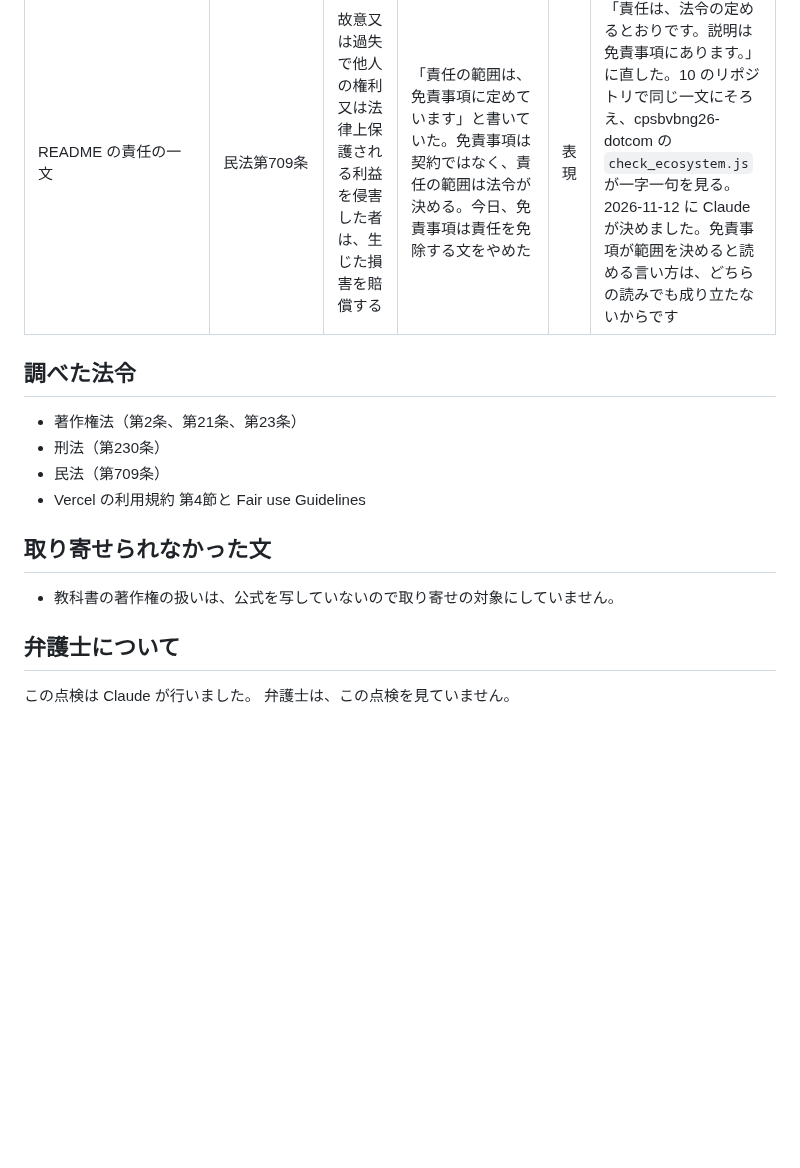
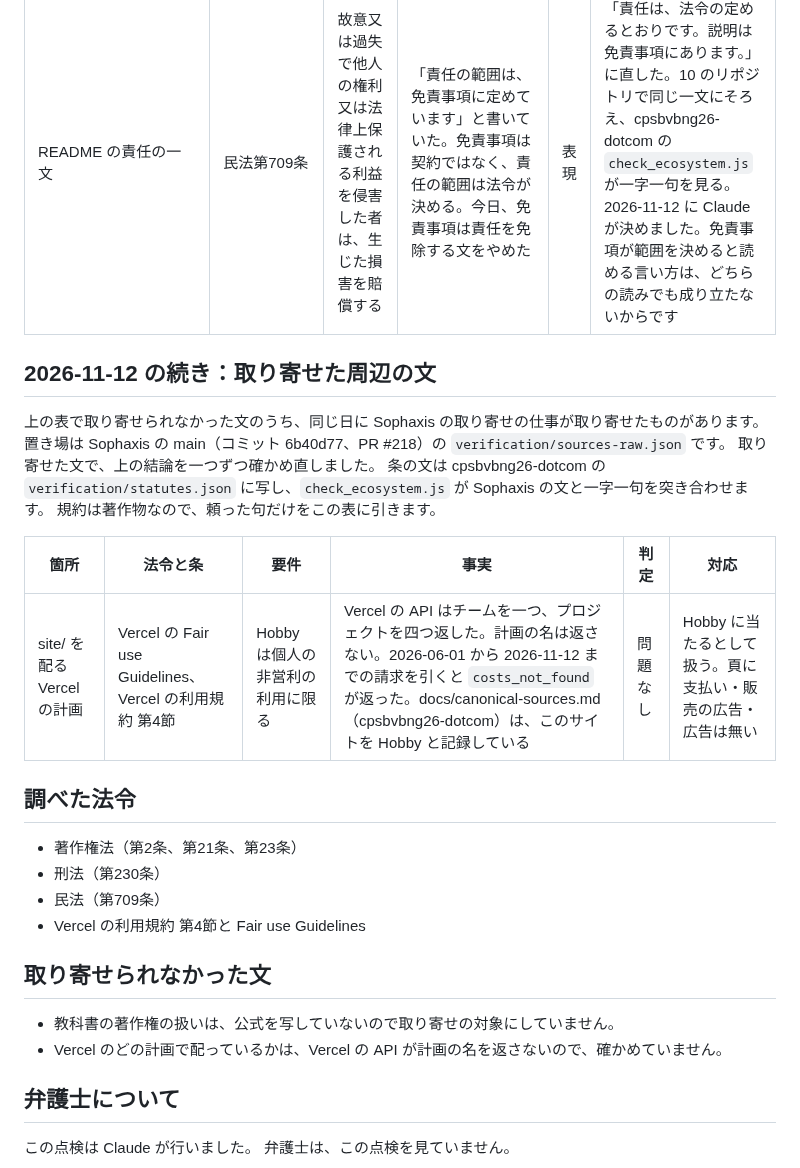
Before and after one commit to cpsbvbng26-dotcom/trinity-operator, a Markdown page: docs/legal-audit-2026-11-12.md, the part around the change. Drawn GitHub-style; blank space fills up the shorter version.

Commit message:
点検の記録：取り寄せた周辺の文で結論を確かめ直し、取り寄せられなかった文の一覧を直す
Co-Authored-By: Claude Opus 5.5 <noreply@anthropic.com>
Claude-Session: https://claude.ai/code/session_01QqWsm63g52W27jU94E5dfL

```diff
--- a/docs/legal-audit-2026-11-12.md
+++ b/docs/legal-audit-2026-11-12.md
@@ -35,6 +35,18 @@ Sophaxis の取り寄せの仕事を走らせて e-Gov から取り寄せ、cpsb
 | roadmap/ と games/ が名を挙げる研究者 | 刑法第230条 | 公然と事実を摘示して名誉を毀損すること | 名は既知の結果の帰属を述べる文に出る。予想に人名を付けていない | 問題なし | なし |
 | README の責任の一文 | 民法第709条 | 故意又は過失で他人の権利又は法律上保護される利益を侵害した者は、生じた損害を賠償する | 「責任の範囲は、免責事項に定めています」と書いていた。免責事項は契約ではなく、責任の範囲は法令が決める。今日、免責事項は責任を免除する文をやめた | 表現 | 「責任は、法令の定めるとおりです。説明は免責事項にあります。」に直した。10 のリポジトリで同じ一文にそろえ、cpsbvbng26-dotcom の `check_ecosystem.js` が一字一句を見る。2026-11-12 に Claude が決めました。免責事項が範囲を決めると読める言い方は、どちらの読みでも成り立たないからです |
 
+## 2026-11-12 の続き：取り寄せた周辺の文
+
+上の表で取り寄せられなかった文のうち、同じ日に Sophaxis の取り寄せの仕事が取り寄せたものがあります。
+置き場は Sophaxis の main（コミット 6b40d77、PR #218）の `verification/sources-raw.json` です。
+取り寄せた文で、上の結論を一つずつ確かめ直しました。
+条の文は cpsbvbng26-dotcom の `verification/statutes.json` に写し、`check_ecosystem.js` が Sophaxis の文と一字一句を突き合わせます。
+規約は著作物なので、頼った句だけをこの表に引きます。
+
+| 箇所 | 法令と条 | 要件 | 事実 | 判定 | 対応 |
+| --- | --- | --- | --- | --- | --- |
+| site/ を配る Vercel の計画 | Vercel の Fair use Guidelines、Vercel の利用規約 第4節 | Hobby は個人の非営利の利用に限る | Vercel の API はチームを一つ、プロジェクトを四つ返した。計画の名は返さない。2026-06-01 から 2026-11-12 までの請求を引くと `costs_not_found` が返った。docs/canonical-sources.md（cpsbvbng26-dotcom）は、このサイトを Hobby と記録している | 問題なし | Hobby に当たるとして扱う。頁に支払い・販売の広告・広告は無い |
+
 ## 調べた法令
 
 - 著作権法（第2条、第21条、第23条）
@@ -45,6 +57,7 @@ Sophaxis の取り寄せの仕事を走らせて e-Gov から取り寄せ、cpsb
 ## 取り寄せられなかった文
 
 - 教科書の著作権の扱いは、公式を写していないので取り寄せの対象にしていません。
+- Vercel のどの計画で配っているかは、Vercel の API が計画の名を返さないので、確かめていません。
 
 ## 弁護士について
 
```
